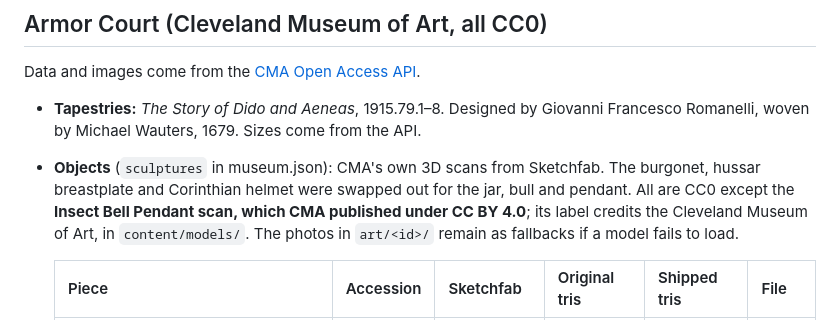
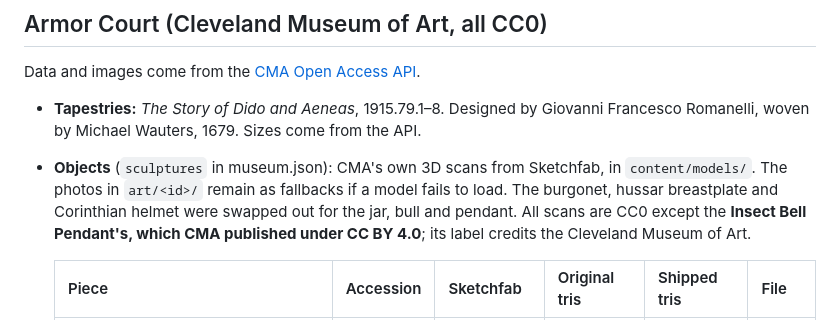
Before and after one commit to noahpangilinan/noahsmuseum, a Markdown page: docs/artworks.md, the part around the change. GitHub-like rendering.

Commit message:
docs: tidy the 3D objects note
Co-Authored-By: Claude Opus 5.5 <noreply@anthropic.com>

```diff
--- a/docs/artworks.md
+++ b/docs/artworks.md
@@ -79,7 +79,7 @@ The Goya wall holds five of the Black Paintings (Wikidata Q1988253; all at the P
 Data and images come from the [CMA Open Access API](https://openaccess-api.clevelandart.org/).
 
 - **Tapestries:** *The Story of Dido and Aeneas*, 1915.79.1–8. Designed by Giovanni Francesco Romanelli, woven by Michael Wauters, 1679. Sizes come from the API.
-- **Objects** (`sculptures` in museum.json): CMA's own 3D scans from Sketchfab. The burgonet, hussar breastplate and Corinthian helmet were swapped out for the jar, bull and pendant. All are CC0 except the **Insect Bell Pendant scan, which CMA published under CC BY 4.0**; its label credits the Cleveland Museum of Art, in `content/models/`. The photos in `art/<id>/` remain as fallbacks if a model fails to load.
+- **Objects** (`sculptures` in museum.json): CMA's own 3D scans from Sketchfab, in `content/models/`. The photos in `art/<id>/` remain as fallbacks if a model fails to load. The burgonet, hussar breastplate and Corinthian helmet were swapped out for the jar, bull and pendant. All scans are CC0 except the **Insect Bell Pendant's, which CMA published under CC BY 4.0**; its label credits the Cleveland Museum of Art.
 
   | Piece | Accession | Sketchfab | Original tris | Shipped tris | File |
   |---|---|---|---|---|---|
```
